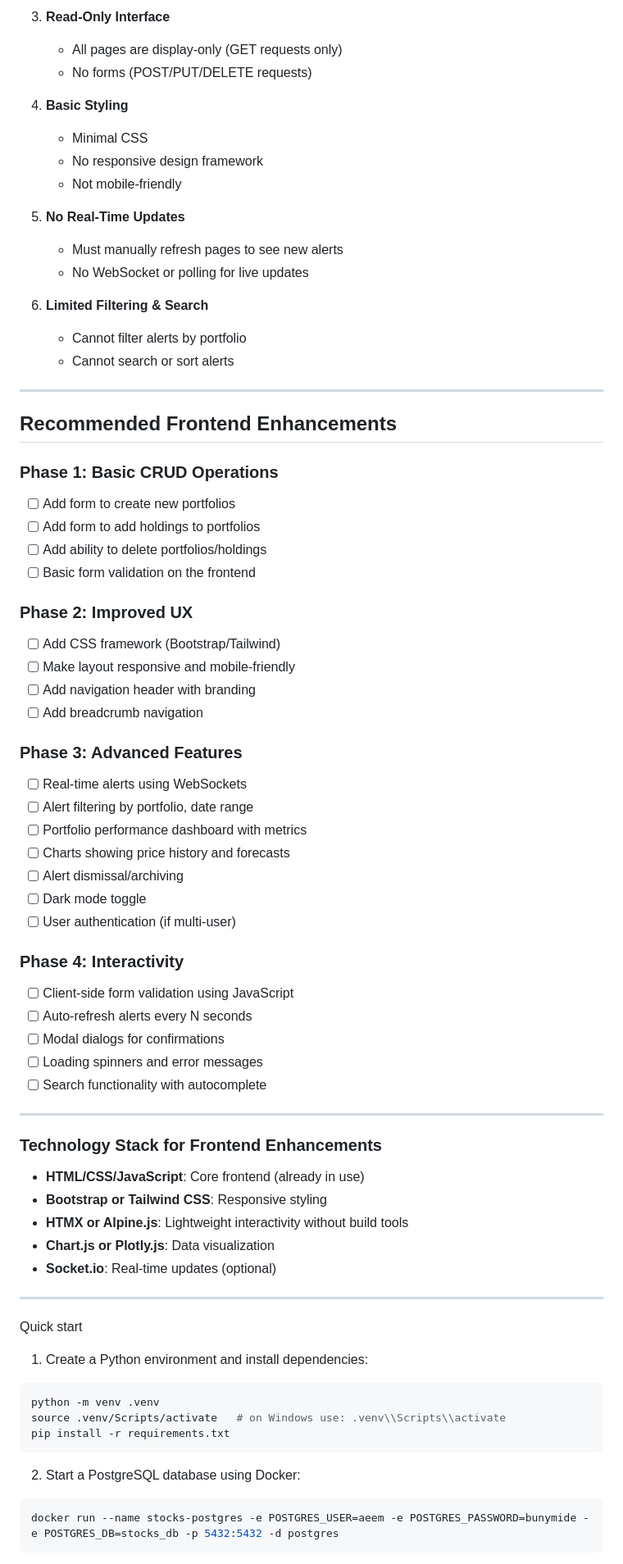
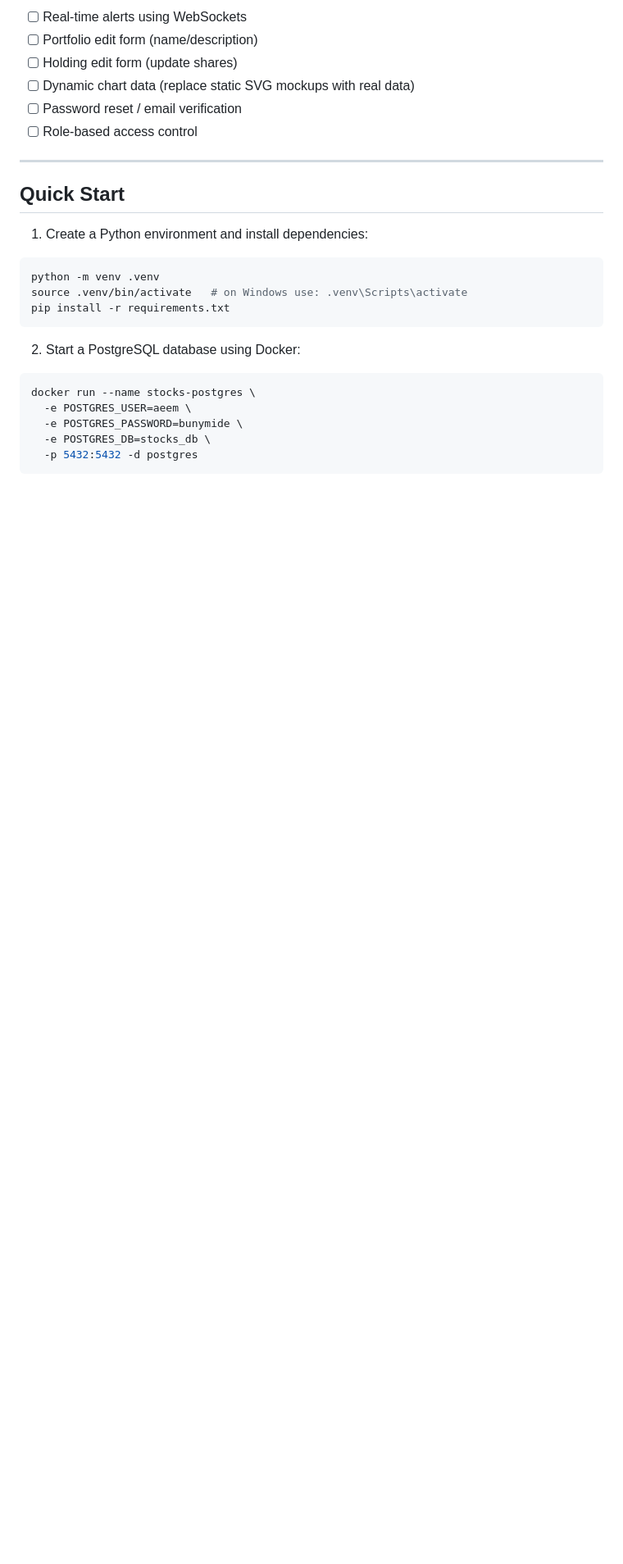
Before and after one commit to aeemayo/Stock-Monitor, a Markdown page: README.md, the part around one of its changes. Shown at 82% size. Rendered like a GitHub page; blank space fills up the shorter version.

````diff
--- a/README.md
+++ b/README.md
@@ -197,77 +174,30 @@ alerts
 
-3. **Read-Only Interface**
-   - All pages are display-only (GET requests only)
-   - No forms (POST/PUT/DELETE requests)
-
-4. **Basic Styling**
-   - Minimal CSS
-   - No responsive design framework
-   - Not mobile-friendly
-
-5. **No Real-Time Updates**
-   - Must manually refresh pages to see new alerts
-   - No WebSocket or polling for live updates
-
-6. **Limited Filtering & Search**
-   - Cannot filter alerts by portfolio
-   - Cannot search or sort alerts
+- [ ] Real-time alerts using WebSockets
+- [ ] Portfolio edit form (name/description)
+- [ ] Holding edit form (update shares)
+- [ ] Dynamic chart data (replace static SVG mockups with real data)
+- [ ] Password reset / email verification
+- [ ] Role-based access control
 
 ---
 
-## Recommended Frontend Enhancements
-
-### Phase 1: Basic CRUD Operations
-- [ ] Add form to create new portfolios
-- [ ] Add form to add holdings to portfolios
-- [ ] Add ability to delete portfolios/holdings
-- [ ] Basic form validation on the frontend
-
-### Phase 2: Improved UX
-- [ ] Add CSS framework (Bootstrap/Tailwind)
-- [ ] Make layout responsive and mobile-friendly
-- [ ] Add navigation header with branding
-- [ ] Add breadcrumb navigation
-
-### Phase 3: Advanced Features
-- [ ] Real-time alerts using WebSockets
-- [ ] Alert filtering by portfolio, date range
-- [ ] Portfolio performance dashboard with metrics
-- [ ] Charts showing price history and forecasts
-- [ ] Alert dismissal/archiving
-- [ ] Dark mode toggle
-- [ ] User authentication (if multi-user)
-
-### Phase 4: Interactivity
-- [ ] Client-side form validation using JavaScript
-- [ ] Auto-refresh alerts every N seconds
-- [ ] Modal dialogs for confirmations
-- [ ] Loading spinners and error messages
-- [ ] Search functionality with autocomplete
-
----
-
-### Technology Stack for Frontend Enhancements
-- **HTML/CSS/JavaScript**: Core frontend (already in use)
-- **Bootstrap or Tailwind CSS**: Responsive styling
-- **HTMX or Alpine.js**: Lightweight interactivity without build tools
-- **Chart.js or Plotly.js**: Data visualization
-- **Socket.io**: Real-time updates (optional)
-
----
-
-Quick start
+## Quick Start
 
 1. Create a Python environment and install dependencies:
 
 ```bash
 python -m venv .venv
-source .venv/Scripts/activate   # on Windows use: .venv\\Scripts\\activate
+source .venv/bin/activate   # on Windows use: .venv\Scripts\activate
 pip install -r requirements.txt
 ```
 
 2. Start a PostgreSQL database using Docker:
 
 ```bash
-docker run --name stocks-postgres -e POSTGRES_USER=aeem -e POSTGRES_PASSWORD=bunymide -e POSTGRES_DB=stocks_db -p 5432:5432 -d postgres
+docker run --name stocks-postgres \
+  -e POSTGRES_USER=aeem \
+  -e POSTGRES_PASSWORD=bunymide \
+  -e POSTGRES_DB=stocks_db \
+  -p 5432:5432 -d postgres
 ```
 
````
Also changed, not shown: other parts of README.md (+87 -107 lines).
